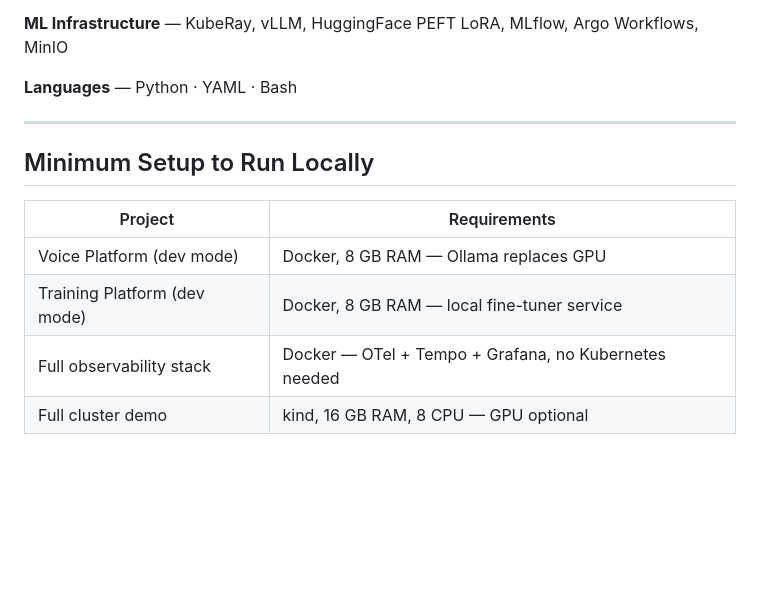
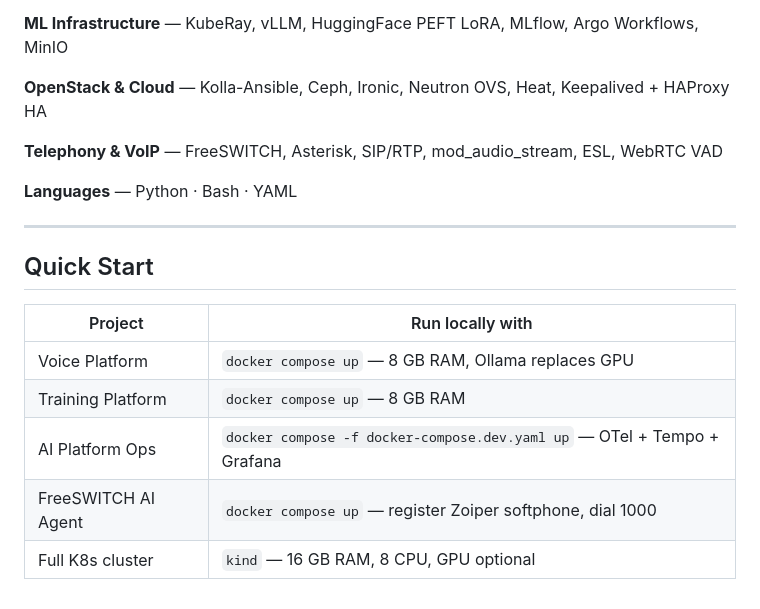
Before and after one commit to rashesh91/rashesh91, a Markdown page: README.md, the part around one of its changes. Drawn GitHub-style; blank space fills up the shorter version.

```diff
--- a/README.md
+++ b/README.md
@@ -82,15 +131,20 @@ Connects and hardens both projects with the five things that separate a demo fro
 
 **ML Infrastructure** — KubeRay, vLLM, HuggingFace PEFT LoRA, MLflow, Argo Workflows, MinIO
 
-**Languages** — Python · YAML · Bash
+**OpenStack & Cloud** — Kolla-Ansible, Ceph, Ironic, Neutron OVS, Heat, Keepalived + HAProxy HA
+
+**Telephony & VoIP** — FreeSWITCH, Asterisk, SIP/RTP, mod_audio_stream, ESL, WebRTC VAD
+
+**Languages** — Python · Bash · YAML
 
 ---
 
-## Minimum Setup to Run Locally
+## Quick Start
 
-| Project | Requirements |
-|---------|-------------|
-| Voice Platform (dev mode) | Docker, 8 GB RAM — Ollama replaces GPU |
-| Training Platform (dev mode) | Docker, 8 GB RAM — local fine-tuner service |
-| Full observability stack | Docker — OTel + Tempo + Grafana, no Kubernetes needed |
-| Full cluster demo | kind, 16 GB RAM, 8 CPU — GPU optional |
+| Project | Run locally with |
+|---------|-----------------|
+| Voice Platform | `docker compose up` — 8 GB RAM, Ollama replaces GPU |
+| Training Platform | `docker compose up` — 8 GB RAM |
+| AI Platform Ops | `docker compose -f docker-compose.dev.yaml up` — OTel + Tempo + Grafana |
+| FreeSWITCH AI Agent | `docker compose up` — register Zoiper softphone, dial 1000 |
+| Full K8s cluster | `kind` — 16 GB RAM, 8 CPU, GPU optional |
```
Also changed, not shown: other parts of README.md (+95 -46 lines).
